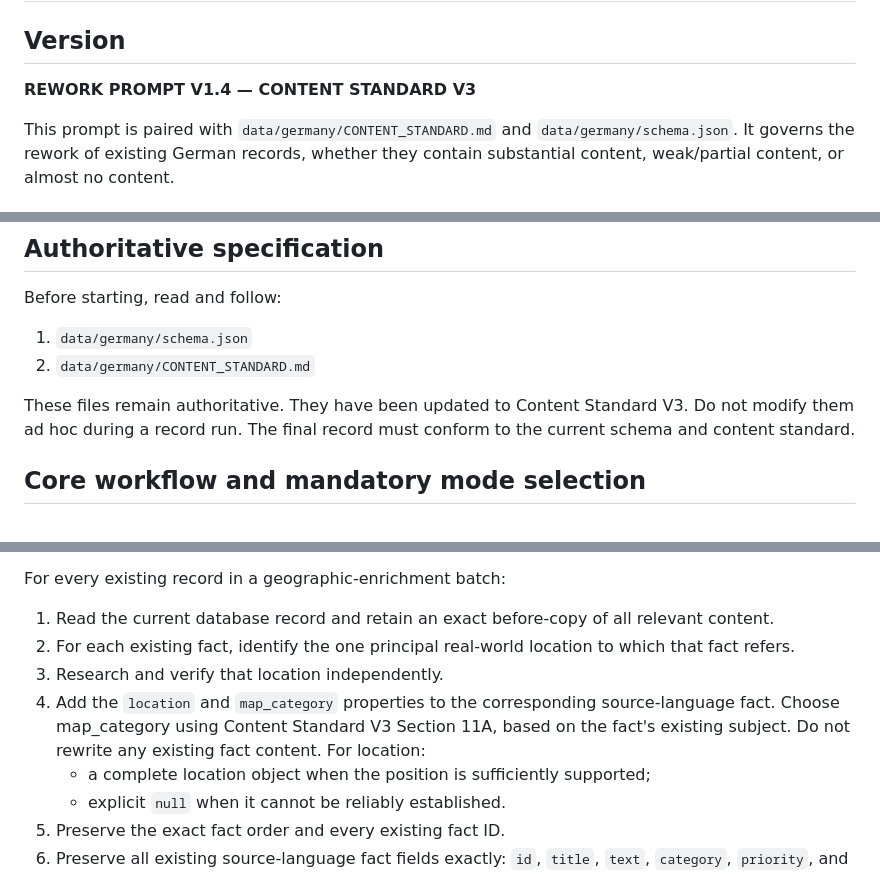
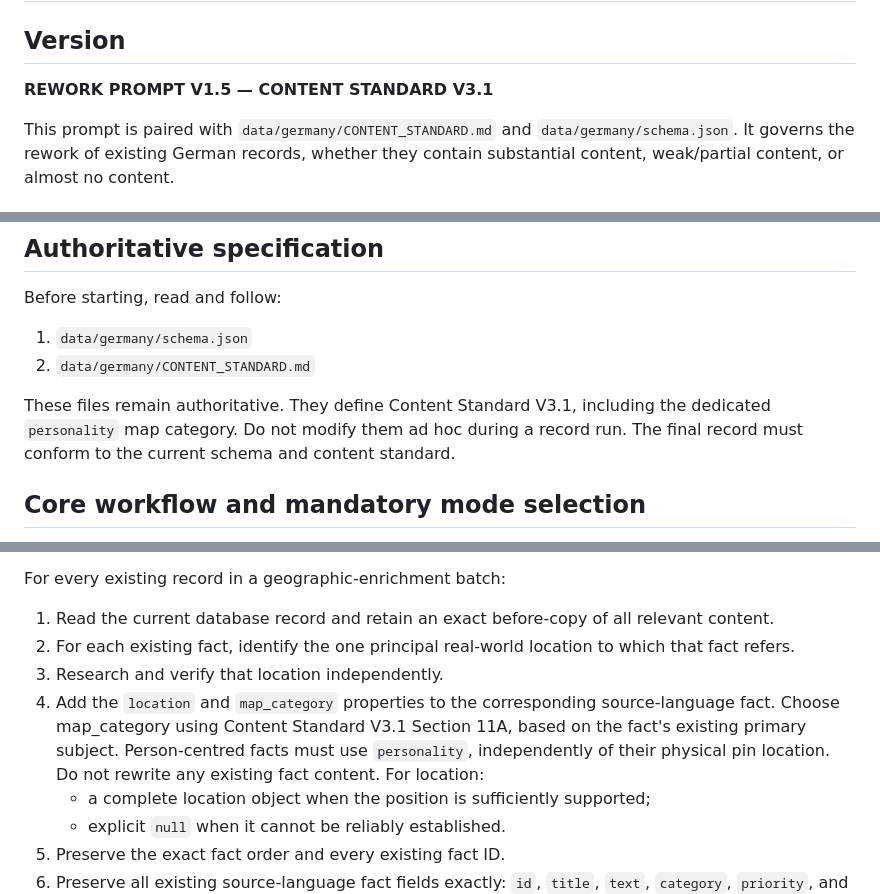
Before and after one commit to Wildwavestylez/travel, a Markdown page: data/germany/prompt_rework.md, 3 parts joined by grey strips. GitHub-like rendering.

Commit message:
Update German postcode rework prompt to V1.5 / Content Standard V3.1

```diff
--- a/data/germany/prompt_rework.md
+++ b/data/germany/prompt_rework.md
@@ -2,7 +2,7 @@
 
 ## Version
 
-**REWORK PROMPT V1.4 — CONTENT STANDARD V3**
+**REWORK PROMPT V1.5 — CONTENT STANDARD V3.1**
 
 This prompt is paired with `data/germany/CONTENT_STANDARD.md` and `data/germany/schema.json`. It governs the rework of existing German records, whether they contain substantial content, weak/partial content, or almost no content.
 
@@ -21,7 +21,7 @@ Before starting, read and follow:
 1. `data/germany/schema.json`
 2. `data/germany/CONTENT_STANDARD.md`
 
-These files remain authoritative. They have been updated to Content Standard V3. Do not modify them ad hoc during a record run. The final record must conform to the current schema and content standard.
+These files remain authoritative. They define Content Standard V3.1, including the dedicated `personality` map category. Do not modify them ad hoc during a record run. The final record must conform to the current schema and content standard.
 
 ## Core workflow and mandatory mode selection
 
@@ -400,7 +401,7 @@ For every existing record in a geographic-enrichment batch:
 1. Read the current database record and retain an exact before-copy of all relevant content.
 2. For each existing fact, identify the one principal real-world location to which that fact refers.
 3. Research and verify that location independently.
-4. Add the `location` and `map_category` properties to the corresponding source-language fact. Choose map_category using Content Standard V3 Section 11A, based on the fact's existing subject. Do not rewrite any existing fact content. For location:
+4. Add the `location` and `map_category` properties to the corresponding source-language fact. Choose map_category using Content Standard V3.1 Section 11A, based on the fact's existing primary subject. Person-centred facts must use `personality`, independently of their physical pin location. Do not rewrite any existing fact content. For location:
    - a complete location object when the position is sufficiently supported;
    - explicit `null` when it cannot be reliably established.
 5. Preserve the exact fact order and every existing fact ID.
```
Also changed, not shown: other parts of data/germany/prompt_rework.md (+1 -0 lines).
